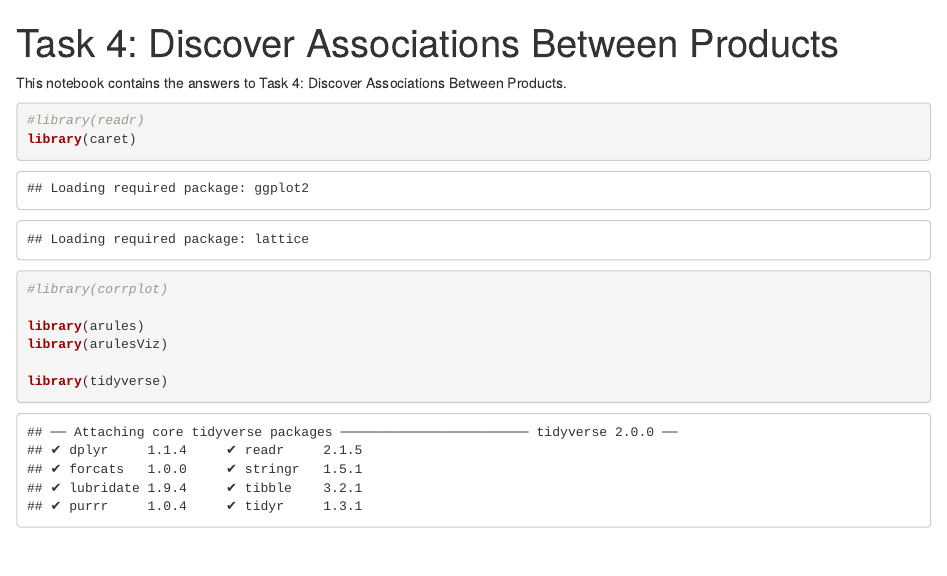
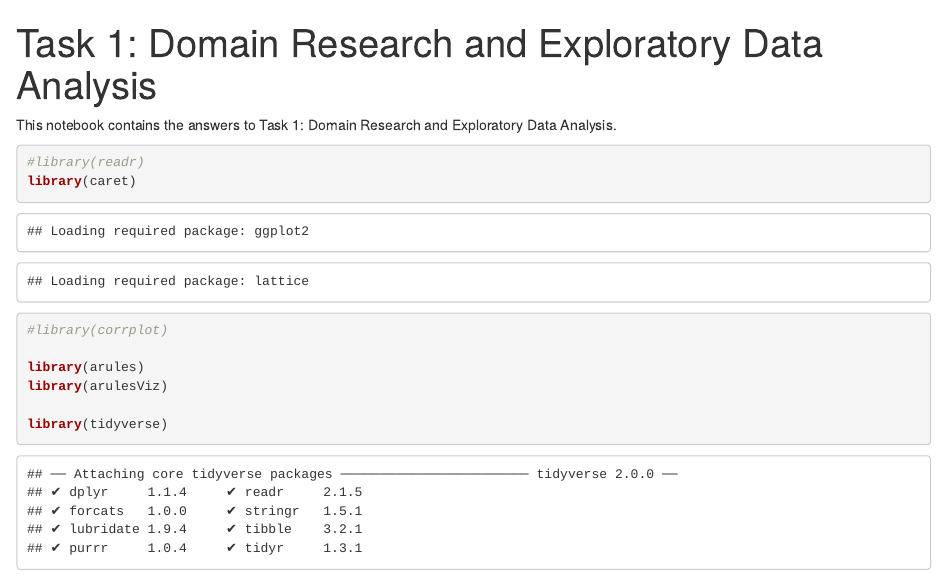
Before and after one commit to TomeBorges/IoT_Deep_Analytics_Visualization, an R Markdown document (Task1/IoT_Analytics_Task1.Rmd): the page in a window 1100 px wide, from its top. Rendered offline with R 4.5, knitr and Pandoc, with nearby package versions; some code elsewhere in the file could not run offline.

Commit message:
Update IoT_Analytics_Task1.Rmd

````diff
--- a/Task1/IoT_Analytics_Task1.Rmd
+++ b/Task1/IoT_Analytics_Task1.Rmd
@@ -1,9 +1,9 @@
 ---
-title: "Task 4: Discover Associations Between Products"
+title: "Task 1: Domain Research and Exploratory Data Analysis"
 output: html_notebook
 ---
 
-This notebook contains the answers to Task 4: Discover Associations Between Products.
+This notebook contains the answers to Task 1: Domain Research and Exploratory Data Analysis.
 
 
 ```{r - Initial imports}
````
